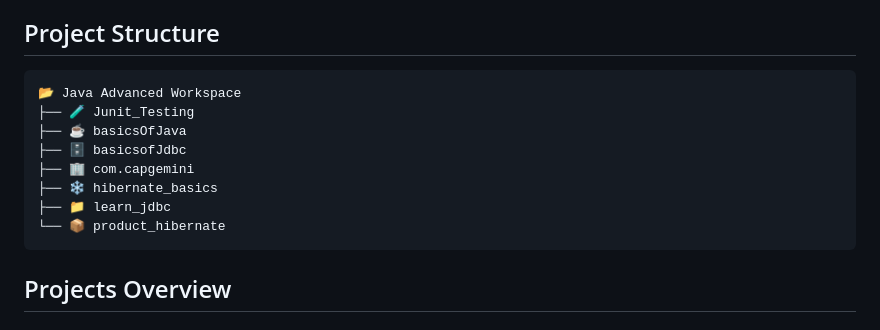
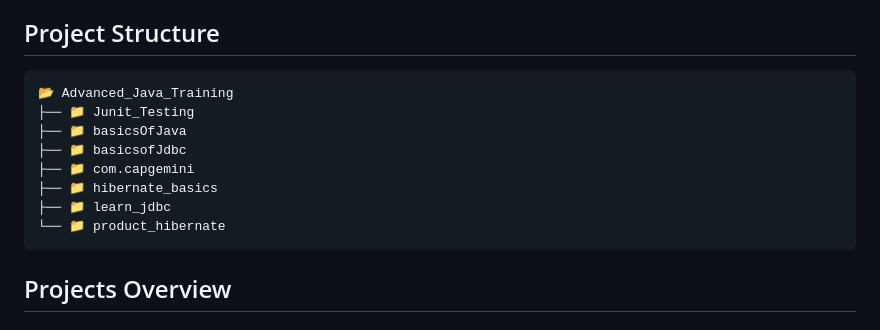
Before and after one commit to NamanPrakash99/Java_Backend_QSpiderTraining, a Markdown page: README.md, the part around the change. GitHub-like rendering.

````diff
--- a/README.md
+++ b/README.md
@@ -4,15 +4,15 @@ This workspace contains a collection of Java projects focused on advanced concep
 
 ## Project Structure
 
-```text
-📂 Java Advanced Workspace
-├── 🧪 Junit_Testing
-├── ☕ basicsOfJava
-├── 🗄️ basicsofJdbc
-├── 🏢 com.capgemini
-├── ❄️ hibernate_basics
+```
+📂 Advanced_Java_Training
+├── 📁 Junit_Testing
+├── 📁 basicsOfJava
+├── 📁 basicsofJdbc
+├── 📁 com.capgemini
+├── 📁 hibernate_basics
 ├── 📁 learn_jdbc
-└── 📦 product_hibernate
+└── 📁 product_hibernate
 ```
 
 ## Projects Overview
````
